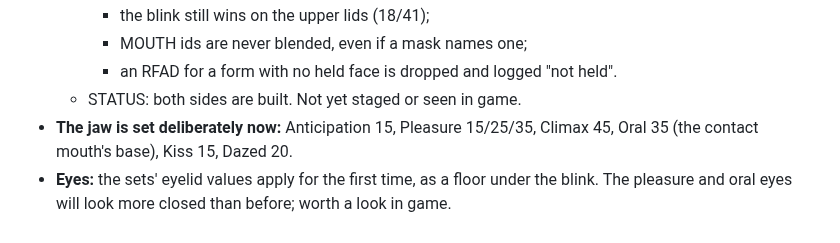
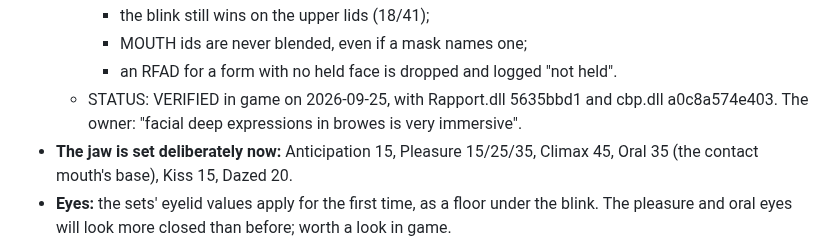
Before and after one commit to ReidenXerx/fo4-rapport, a Markdown page: docs/relationship-and-personas.md, the part around the change. Drawn GitHub-style.

Commit message:
Record the depth-driven oral brows as verified in game
The owner, 2026-09-25: "facial deep expressions in browes is very immersive".

Co-Authored-By: Claude Opus 5.5 (1M context) <noreply@anthropic.com>
Claude-Session: https://claude.ai/code/session_01R5wAE5Gfnyn5yRe3SVNe6k

```diff
--- a/docs/relationship-and-personas.md
+++ b/docs/relationship-and-personas.md
@@ -1108,7 +1108,8 @@ be SOT".
     - the blink still wins on the upper lids (18/41);
     - MOUTH ids are never blended, even if a mask names one;
     - an RFAD for a form with no held face is dropped and logged "not held".
-  - STATUS: both sides are built. Not yet staged or seen in game.
+  - STATUS: VERIFIED in game on 2026-09-25, with Rapport.dll 5635bbd1 and cbp.dll a0c8a574e403. The owner:
+    "facial deep expressions in browes is very immersive".
 - **The jaw is set deliberately now:** Anticipation 15, Pleasure 15/25/35, Climax 45, Oral 35 (the contact
   mouth's base), Kiss 15, Dazed 20.
 - **Eyes:** the sets' eyelid values apply for the first time, as a floor under the blink. The pleasure and oral
```
